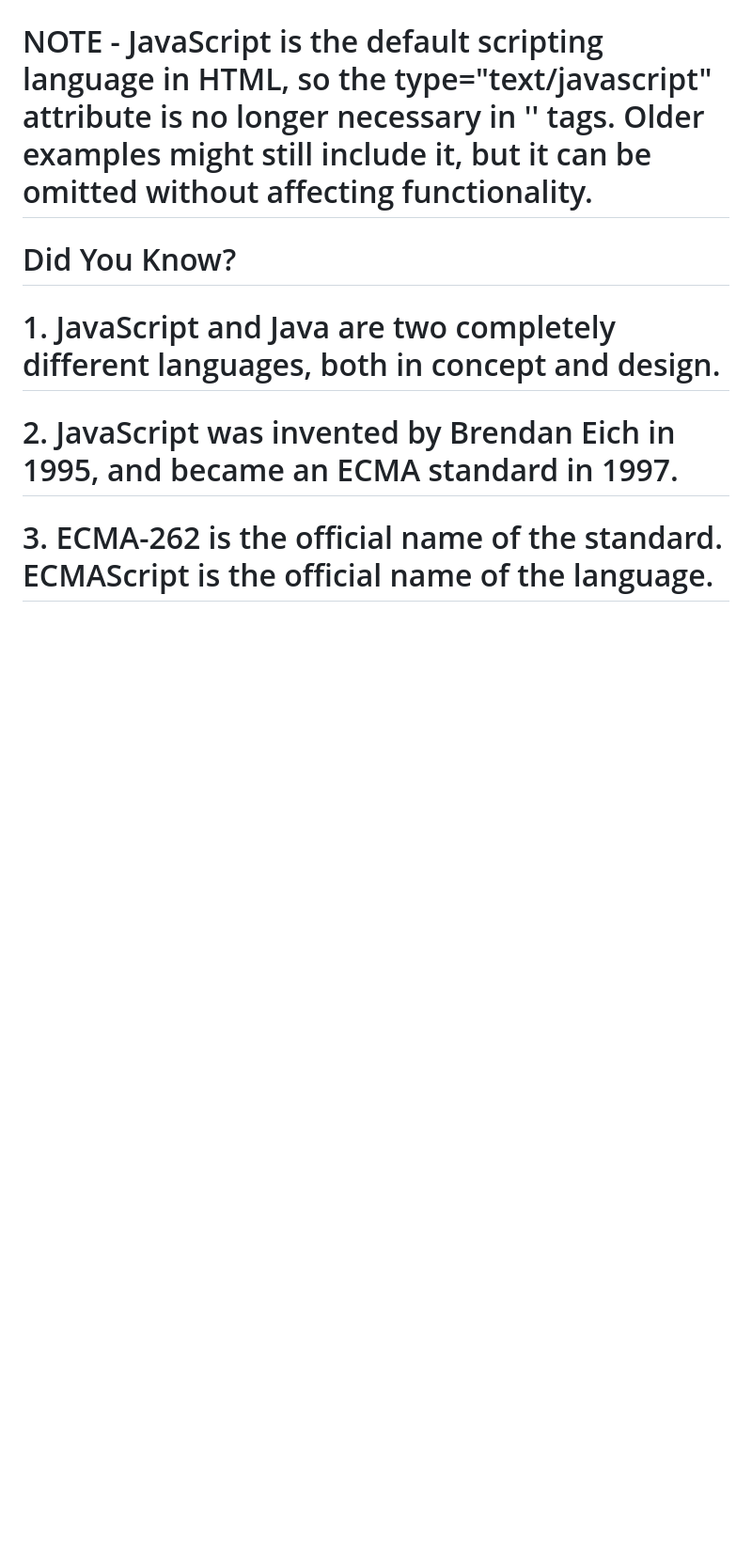
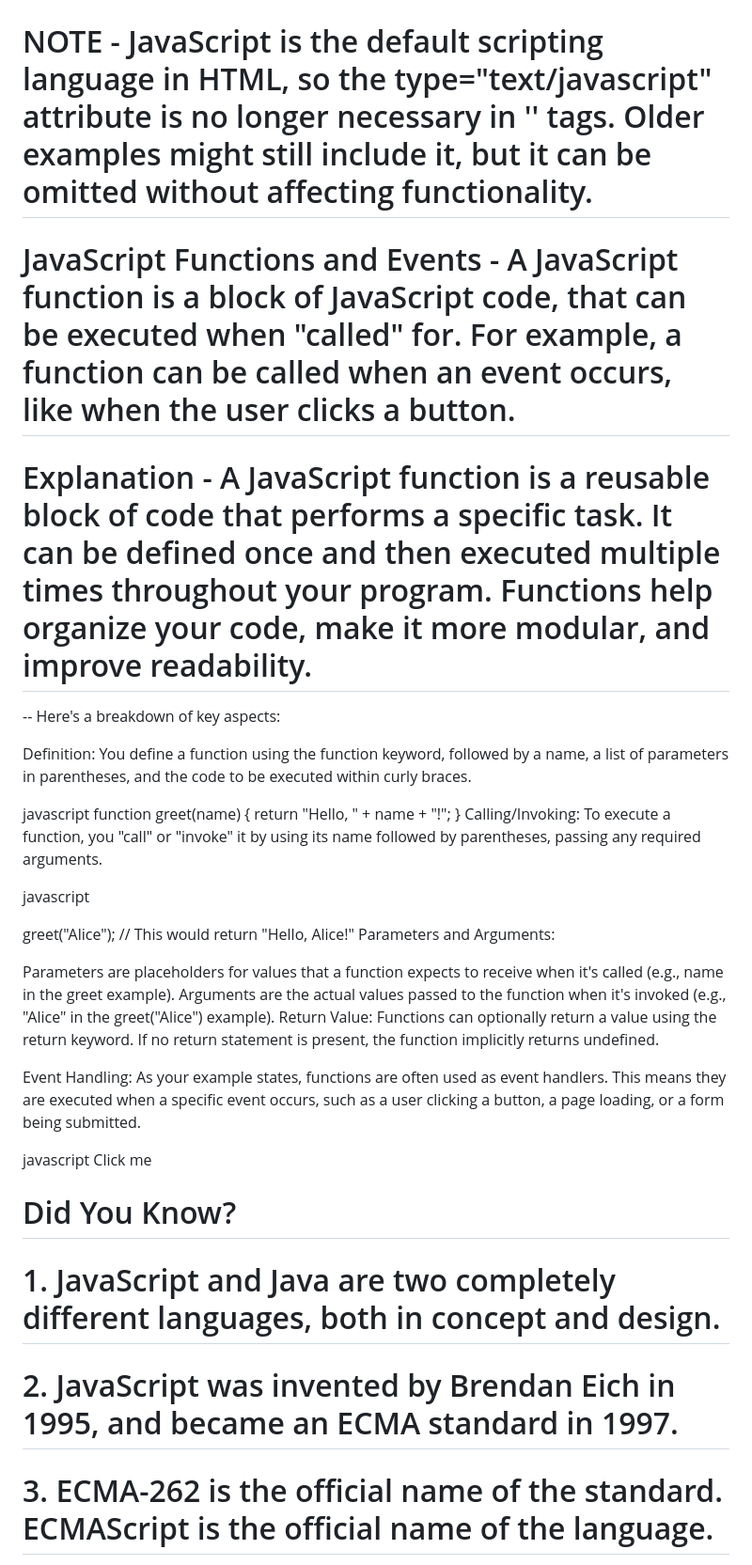
Before and after one commit to Shekharroy/JavaScriptCrashCourse-Re, a Markdown page: README.md, the part around the change. Shown at 94% size. GitHub-like rendering; blank space fills up the shorter version.

Commit message:
Updated notes in readme file

```diff
--- a/README.md
+++ b/README.md
@@ -1,5 +1,38 @@
 # JavaScript Fundamentals
 # NOTE - JavaScript is the default scripting language in HTML, so the type="text/javascript" attribute is no longer necessary in '<script>' tags. Older examples might still include it, but it can be omitted without affecting functionality.
+
+# JavaScript Functions and Events - A JavaScript function is a block of JavaScript code, that can be executed when "called" for. For example, a function can be called when an event occurs, like when the user clicks a button.
+# Explanation -  A JavaScript function is a reusable block of code that performs a specific task. It can be defined once and then executed multiple times throughout your program. Functions help organize your code, make it more modular, and improve readability.
+
+ -- Here's a breakdown of key aspects:
+
+Definition: You define a function using the function keyword, followed by a name, a list of parameters in parentheses, and the code to be executed within curly braces.
+
+javascript
+function greet(name) {
+  return "Hello, " + name + "!";
+}
+Calling/Invoking: To execute a function, you "call" or "invoke" it by using its name followed by parentheses, passing any required arguments.
+
+javascript
+
+greet("Alice"); // This would return "Hello, Alice!"
+Parameters and Arguments:
+
+Parameters are placeholders for values that a function expects to receive when it's called (e.g., name in the greet example).
+Arguments are the actual values passed to the function when it's invoked (e.g., "Alice" in the greet("Alice") example).
+Return Value: Functions can optionally return a value using the return keyword. If no return statement is present, the function implicitly returns undefined.
+
+Event Handling: As your example states, functions are often used as event handlers. This means they are executed when a specific event occurs, such as a user clicking a button, a page loading, or a form being submitted.
+
+javascript
+<button onclick="myFunction()">Click me</button>
+
+<script>
+function myFunction() {
+  alert("Button clicked!");
+}
+</script>
 
 # Did You Know?
  # 1. JavaScript and Java are two completely different languages, both in concept and design.
```
